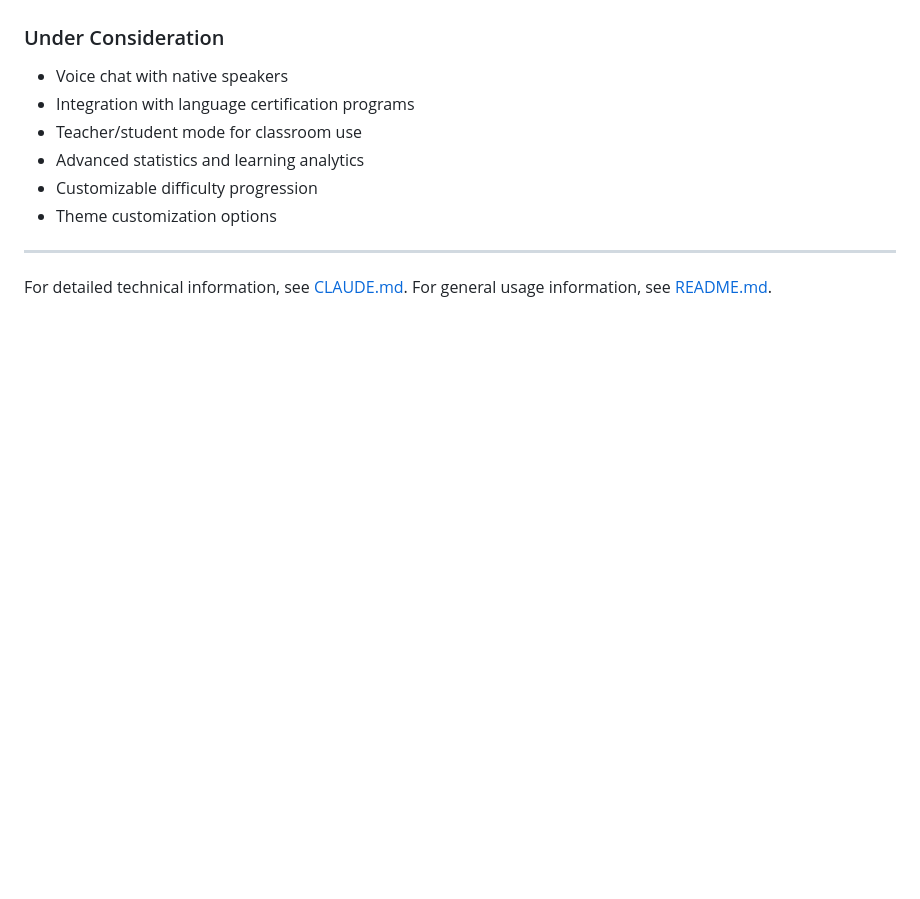
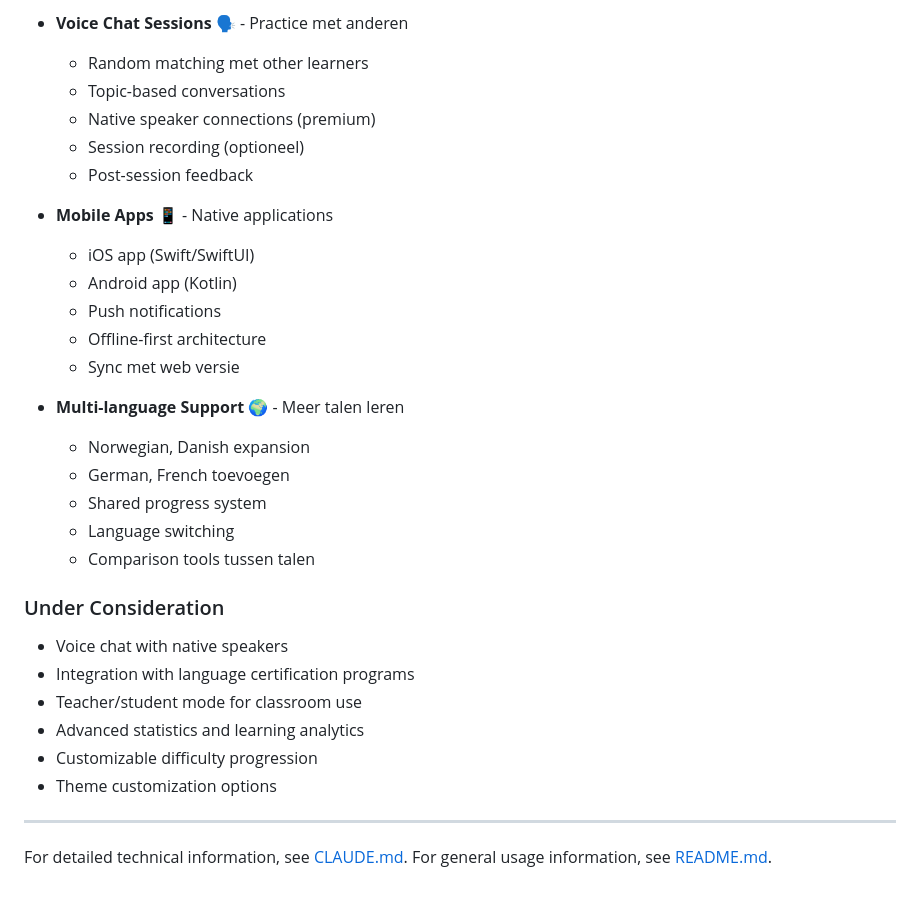
Before and after one commit to mdubbelm/zweedsapp, a Markdown page: CHANGELOG.md, the part around one of its changes. Rendered like a GitHub page; blank space fills up the shorter version.

```diff
--- a/CHANGELOG.md
+++ b/CHANGELOG.md
@@ -519,3 +627,23 @@ and this project adheres to [Semantic Versioning](https://semver.org/spec/v2.0.0
+- **Voice Chat Sessions** 🗣️ - Practice met anderen
+  - Random matching met other learners
+  - Topic-based conversations
+  - Native speaker connections (premium)
+  - Session recording (optioneel)
+  - Post-session feedback
+
+- **Mobile Apps** 📱 - Native applications
+  - iOS app (Swift/SwiftUI)
+  - Android app (Kotlin)
+  - Push notifications
+  - Offline-first architecture
+  - Sync met web versie
+
+- **Multi-language Support** 🌍 - Meer talen leren
+  - Norwegian, Danish expansion
+  - German, French toevoegen
+  - Shared progress system
+  - Language switching
+  - Comparison tools tussen talen
 
 ### Under Consideration
 - Voice chat with native speakers
```
Also changed, not shown: other parts of CHANGELOG.md (+116 -8 lines).
